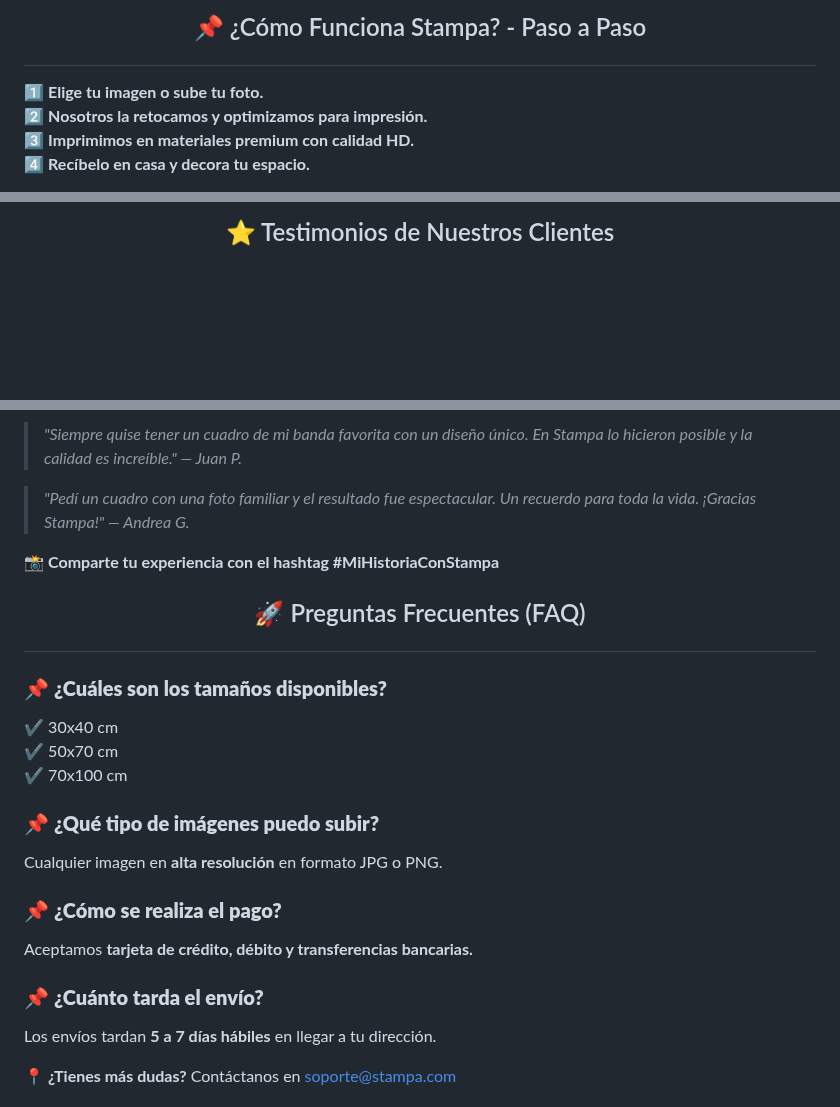
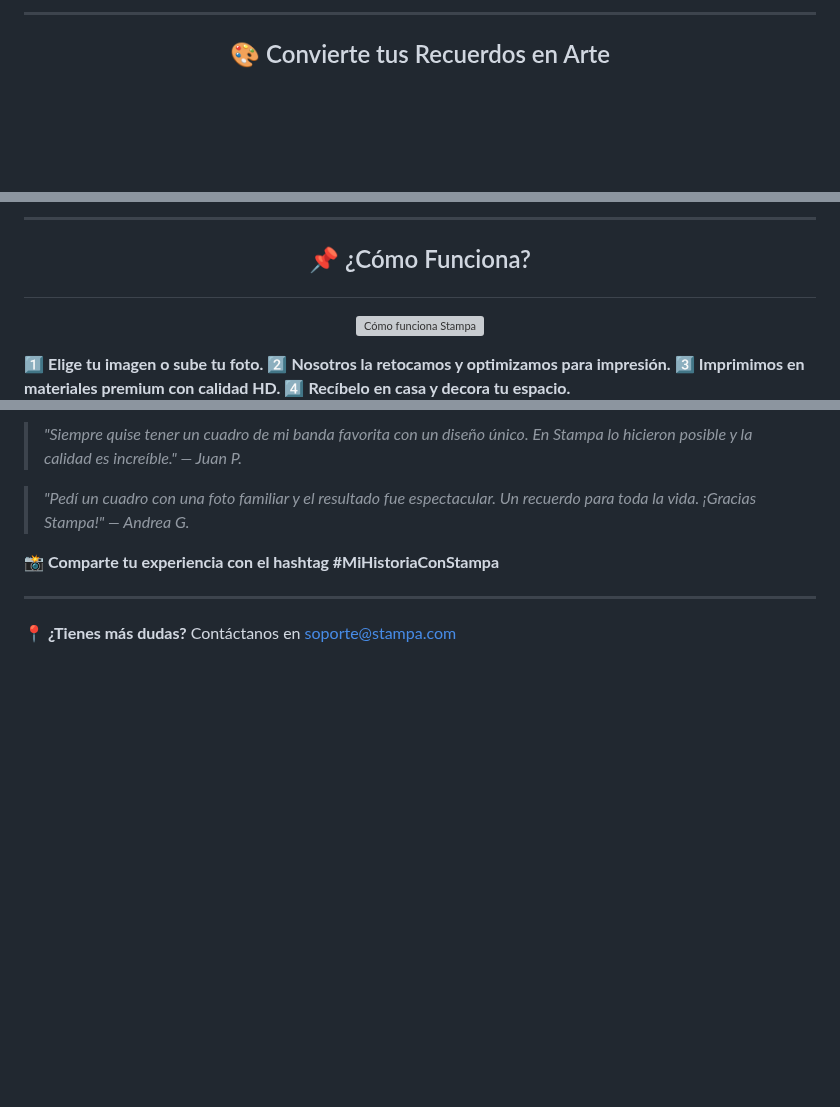
Before and after one commit to Mile9090/stampa-cuadros-personalizados, a Markdown page: README.md, 3 parts joined by grey strips. Drawn GitHub-style; blank space fills up the shorter version; grey boxes are pictures that could not be loaded.

```diff
--- a/README.md
+++ b/README.md
@@ -28,9 +14,7 @@ Compra fácil y entrega segura, con garantía de satisfacción.
 </p>
 
-## <p align="center">📌 ¿Cómo Funciona Stampa? - Paso a Paso</p>
-1️⃣ **Elige tu imagen o sube tu foto.**
-2️⃣ **Nosotros la retocamos y optimizamos para impresión.**
-3️⃣ **Imprimimos en materiales premium con calidad HD.**
-4️⃣ **Recíbelo en casa y decora tu espacio.**
+---
+
+## <p align="center" style="color:#4A4A4A; font-size: 2em; font-weight: bold;">🎨 Convierte tus Recuerdos en Arte</p>
 
 <p align="center">
@@ -50,3 +36,17 @@ Compra fácil y entrega segura, con garantía de satisfacción.
 </p>
 
-## <p align="center">⭐ Testimonios de Nuestros Clientes</p>
+---
+
+## <p align="center" style="color:#4A4A4A; font-size: 2em; font-weight: bold;">📌 ¿Cómo Funciona?</p>
+
+<p align="center">
+  <img src="pasos_proceso.png" alt="Cómo funciona Stampa" width="700" style="border-radius: 10px;">
+</p>
+
+<div style="color:#4A4A4A; font-size: 1.2em; line-height: 1.8;">
+  1️⃣ <strong>Elige tu imagen o sube tu foto.</strong>
+  2️⃣ <strong>Nosotros la retocamos y optimizamos para impresión.</strong>
+  3️⃣ <strong>Imprimimos en materiales premium con calidad HD.</strong>
+  4️⃣ <strong>Recíbelo en casa y decora tu espacio.</strong>
+</div>
+
@@ -56,21 +92,7 @@ Compra fácil y entrega segura, con garantía de satisfacción.
 
 📸 **Comparte tu experiencia con el hashtag #MiHistoriaConStampa**
 
-## <p align="center">🚀 Preguntas Frecuentes (FAQ)</p>
-
-### 📌 **¿Cuáles son los tamaños disponibles?**
-✔️ 30x40 cm
-✔️ 50x70 cm
-✔️ 70x100 cm
-
-### 📌 **¿Qué tipo de imágenes puedo subir?**
-Cualquier imagen en **alta resolución** en formato JPG o PNG.
-
-### 📌 **¿Cómo se realiza el pago?**
-Aceptamos **tarjeta de crédito, débito y transferencias bancarias.**
-
-### 📌 **¿Cuánto tarda el envío?**
-Los envíos tardan **5 a 7 días hábiles** en llegar a tu dirección.
+---
 
 📍 **¿Tienes más dudas?** Contáctanos en [soporte@stampa.com](mailto:soporte@stampa.com)
 
```
Also changed, not shown: other parts of README.md (+61 -35 lines).
